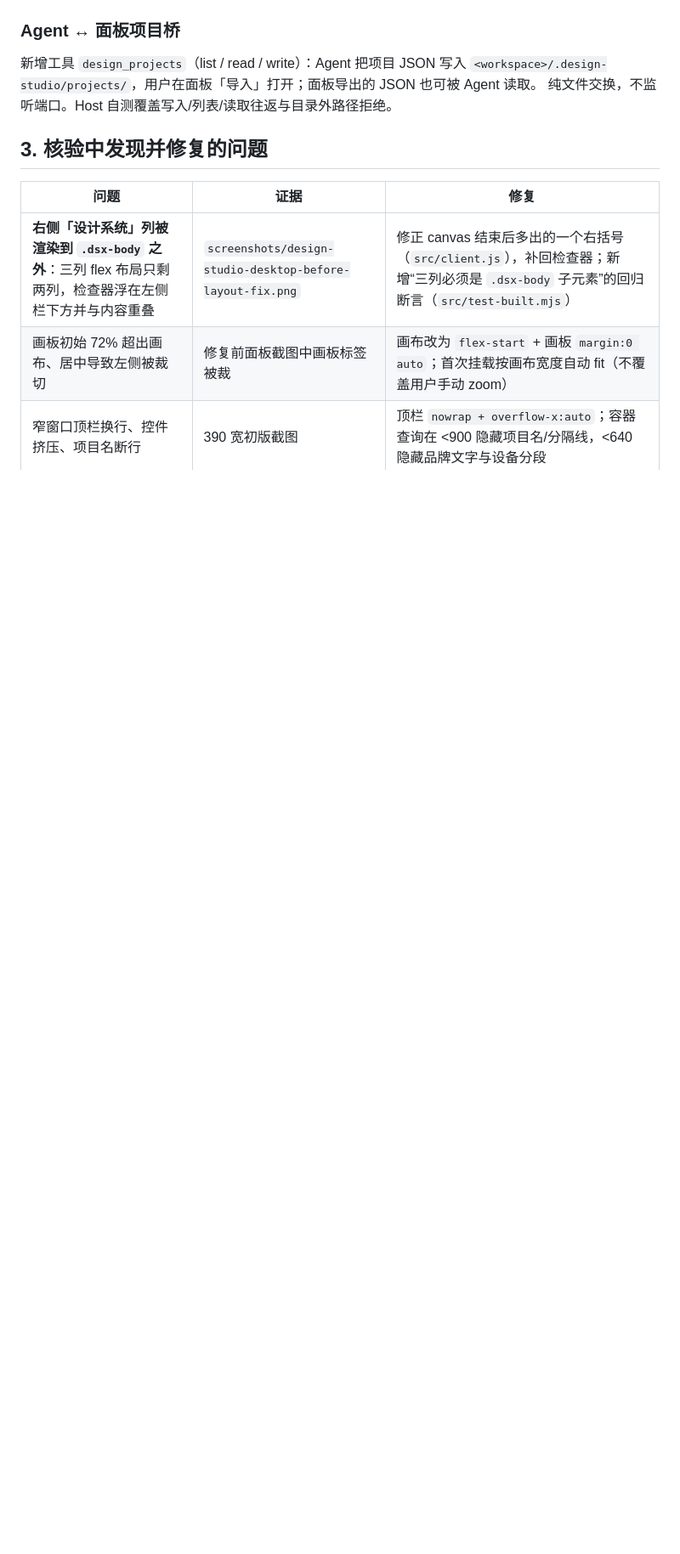
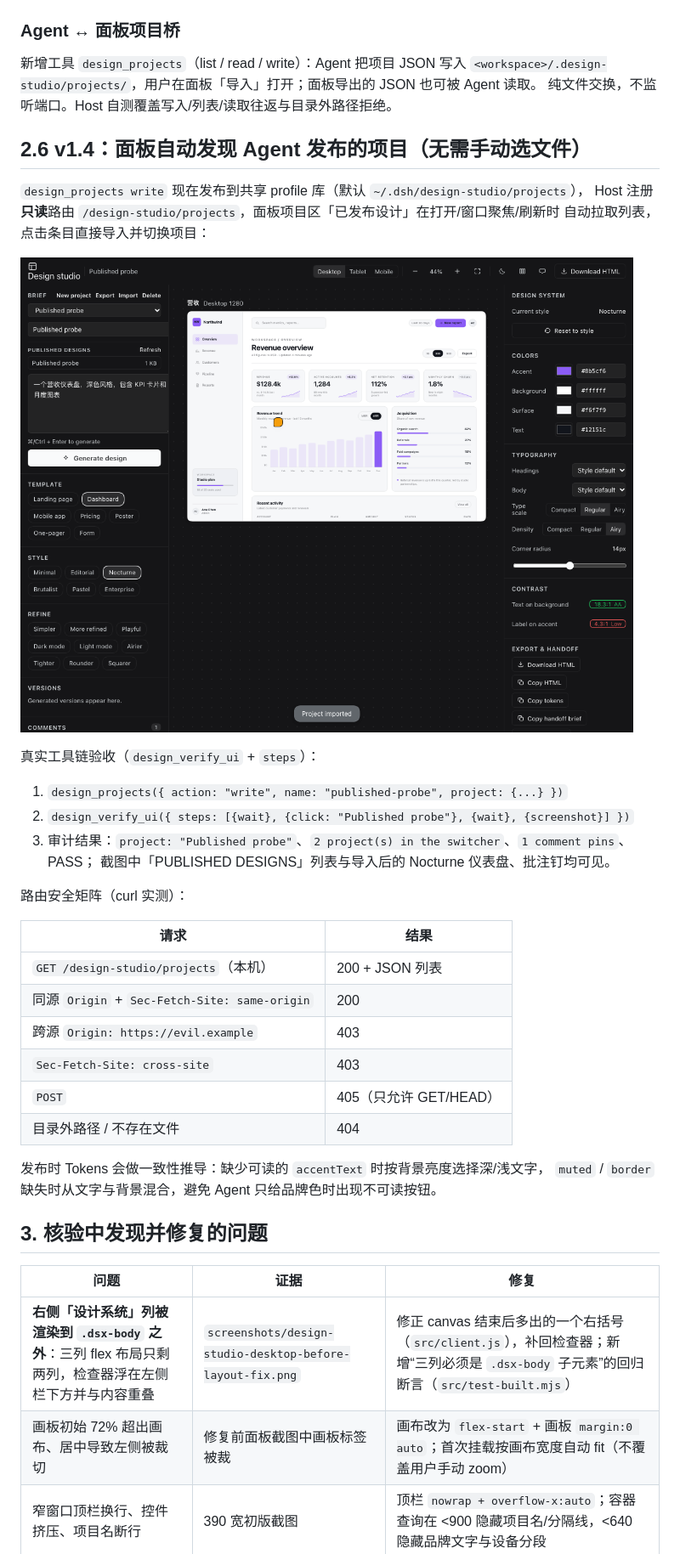
Before and after one commit to anzihenry/dsh-biucing-design, a Markdown page: verify/visual-verification.md, the part around the change. Shown at 85% size. Rendered like a GitHub page; pictures changed too: verify/screenshots/design-studio-published-auto-import.png (added); blank space fills up the shorter version.

```diff
--- a/verify/visual-verification.md
+++ b/verify/visual-verification.md
@@ -95,6 +95,35 @@
 `<workspace>/.design-studio/projects/`，用户在面板「导入」打开；面板导出的 JSON 也可被 Agent 读取。
 纯文件交换，不监听端口。Host 自测覆盖写入/列表/读取往返与目录外路径拒绝。
 
+## 2.6 v1.4：面板自动发现 Agent 发布的项目（无需手动选文件）
+
+`design_projects write` 现在发布到共享 profile 库（默认 `~/.dsh/design-studio/projects`），
+Host 注册**只读**路由 `/design-studio/projects`，面板项目区「已发布设计」在打开/窗口聚焦/刷新时
+自动拉取列表，点击条目直接导入并切换项目：
+
+![自动发现并导入](screenshots/design-studio-published-auto-import.png)
+
+真实工具链验收（`design_verify_ui` + `steps`）：
+
+1. `design_projects({ action: "write", name: "published-probe", project: {...} })`
+2. `design_verify_ui({ steps: [{wait}, {click: "Published probe"}, {wait}, {screenshot}] })`
+3. 审计结果：`project: "Published probe"`、`2 project(s) in the switcher`、`1 comment pins`、PASS；
+   截图中「PUBLISHED DESIGNS」列表与导入后的 Nocturne 仪表盘、批注钉均可见。
+
+路由安全矩阵（curl 实测）：
+
+| 请求 | 结果 |
+|---|---|
+| `GET /design-studio/projects`（本机） | 200 + JSON 列表 |
+| 同源 `Origin` + `Sec-Fetch-Site: same-origin` | 200 |
+| 跨源 `Origin: https://evil.example` | 403 |
+| `Sec-Fetch-Site: cross-site` | 403 |
+| `POST` | 405（只允许 GET/HEAD） |
+| 目录外路径 / 不存在文件 | 404 |
+
+发布时 Tokens 会做一致性推导：缺少可读的 `accentText` 时按背景亮度选择深/浅文字，
+`muted` / `border` 缺失时从文字与背景混合，避免 Agent 只给品牌色时出现不可读按钮。
+
 ## 3. 核验中发现并修复的问题
 
 | 问题 | 证据 | 修复 |
```
Also changed, not shown: README.md (+4 -3 lines), plugin/dsh-design-studio/README.md (+12 -6 lines), 6 other files.
